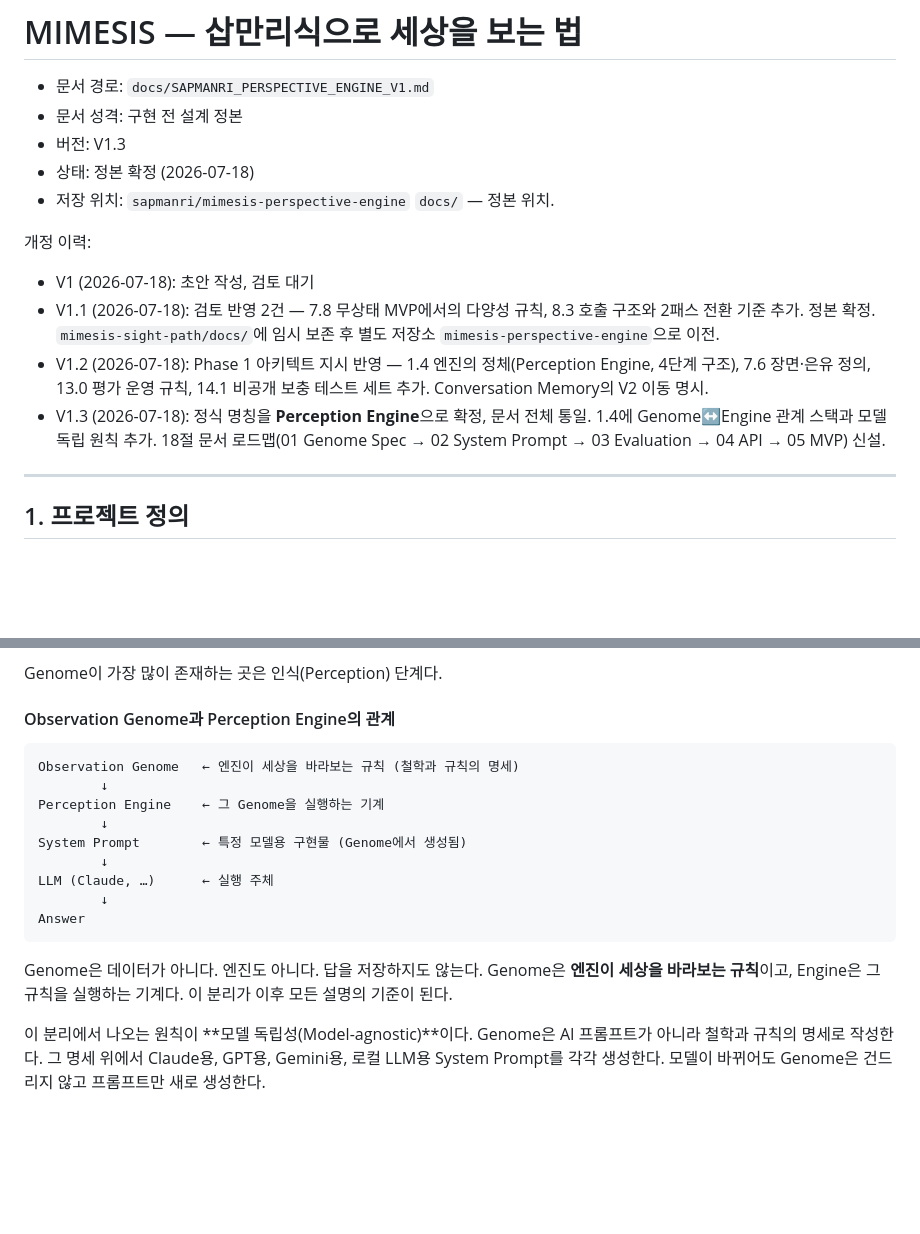
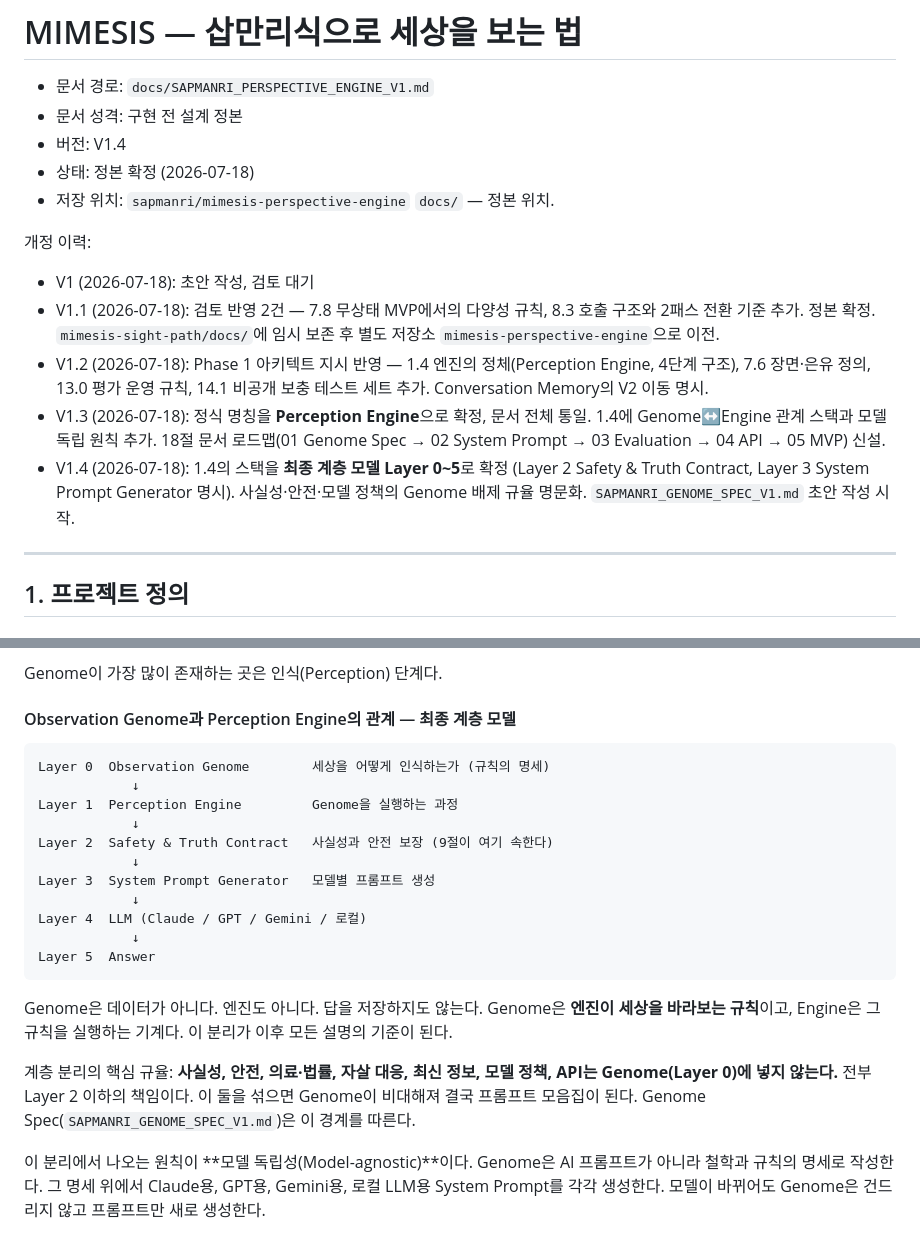
Before and after one commit to sapmanri/mimesis-perspective-engine, a Markdown page: docs/SAPMANRI_PERSPECTIVE_ENGINE_V1.md, 2 parts joined by grey strips. GitHub-like rendering; blank space fills up the shorter version.

````diff
--- a/docs/SAPMANRI_PERSPECTIVE_ENGINE_V1.md
+++ b/docs/SAPMANRI_PERSPECTIVE_ENGINE_V1.md
@@ -2,7 +2,7 @@
 
 - 문서 경로: `docs/SAPMANRI_PERSPECTIVE_ENGINE_V1.md`
 - 문서 성격: 구현 전 설계 정본
-- 버전: V1.3
+- 버전: V1.4
 - 상태: 정본 확정 (2026-07-18)
 - 저장 위치: `sapmanri/mimesis-perspective-engine` `docs/` — 정본 위치.
 
@@ -12,6 +12,7 @@
 - V1.1 (2026-07-18): 검토 반영 2건 — 7.8 무상태 MVP에서의 다양성 규칙, 8.3 호출 구조와 2패스 전환 기준 추가. 정본 확정. `mimesis-sight-path/docs/`에 임시 보존 후 별도 저장소 `mimesis-perspective-engine`으로 이전.
 - V1.2 (2026-07-18): Phase 1 아키텍트 지시 반영 — 1.4 엔진의 정체(Perception Engine, 4단계 구조), 7.6 장면·은유 정의, 13.0 평가 운영 규칙, 14.1 비공개 보충 테스트 세트 추가. Conversation Memory의 V2 이동 명시.
 - V1.3 (2026-07-18): 정식 명칭을 **Perception Engine**으로 확정, 문서 전체 통일. 1.4에 Genome↔Engine 관계 스택과 모델 독립 원칙 추가. 18절 문서 로드맵(01 Genome Spec → 02 System Prompt → 03 Evaluation → 04 API → 05 MVP) 신설.
+- V1.4 (2026-07-18): 1.4의 스택을 **최종 계층 모델 Layer 0~5**로 확정 (Layer 2 Safety & Truth Contract, Layer 3 System Prompt Generator 명시). 사실성·안전·모델 정책의 Genome 배제 규율 명문화. `SAPMANRI_GENOME_SPEC_V1.md` 초안 작성 시작.
 
 ---
 
@@ -74,21 +75,25 @@ Perspective(관점)가 아니라 Perception(인지)을 선택한 이유: 관점
 
 Genome이 가장 많이 존재하는 곳은 인식(Perception) 단계다.
 
-#### Observation Genome과 Perception Engine의 관계
+#### Observation Genome과 Perception Engine의 관계 — 최종 계층 모델
 
 ```
-Observation Genome   ← 엔진이 세상을 바라보는 규칙 (철학과 규칙의 명세)
-        ↓
-Perception Engine    ← 그 Genome을 실행하는 기계
-        ↓
-System Prompt        ← 특정 모델용 구현물 (Genome에서 생성됨)
-        ↓
-LLM (Claude, …)      ← 실행 주체
-        ↓
-Answer
+Layer 0  Observation Genome        세상을 어떻게 인식하는가 (규칙의 명세)
+            ↓
+Layer 1  Perception Engine         Genome을 실행하는 과정
+            ↓
+Layer 2  Safety & Truth Contract   사실성과 안전 보장 (9절이 여기 속한다)
+            ↓
+Layer 3  System Prompt Generator   모델별 프롬프트 생성
+            ↓
+Layer 4  LLM (Claude / GPT / Gemini / 로컬)
+            ↓
+Layer 5  Answer
 ```
 
 Genome은 데이터가 아니다. 엔진도 아니다. 답을 저장하지도 않는다. Genome은 **엔진이 세상을 바라보는 규칙**이고, Engine은 그 규칙을 실행하는 기계다. 이 분리가 이후 모든 설명의 기준이 된다.
+
+계층 분리의 핵심 규율: **사실성, 안전, 의료·법률, 자살 대응, 최신 정보, 모델 정책, API는 Genome(Layer 0)에 넣지 않는다.** 전부 Layer 2 이하의 책임이다. 이 둘을 섞으면 Genome이 비대해져 결국 프롬프트 모음집이 된다. Genome Spec(`SAPMANRI_GENOME_SPEC_V1.md`)은 이 경계를 따른다.
 
 이 분리에서 나오는 원칙이 **모델 독립성(Model-agnostic)**이다. Genome은 AI 프롬프트가 아니라 철학과 규칙의 명세로 작성한다. 그 명세 위에서 Claude용, GPT용, Gemini용, 로컬 LLM용 System Prompt를 각각 생성한다. 모델이 바뀌어도 Genome은 건드리지 않고 프롬프트만 새로 생성한다.
 
````
Also changed, not shown: docs/SAPMANRI_GENOME_SPEC_V1.md (added, +429 -0 lines).
